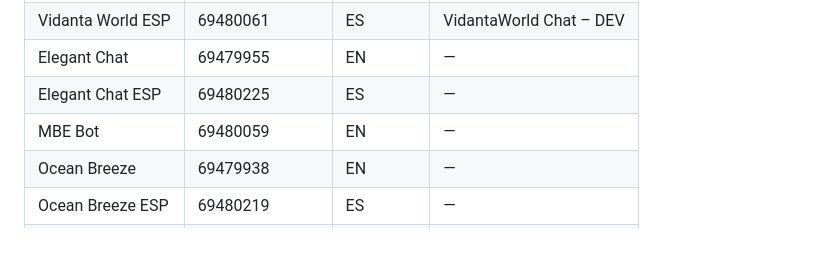
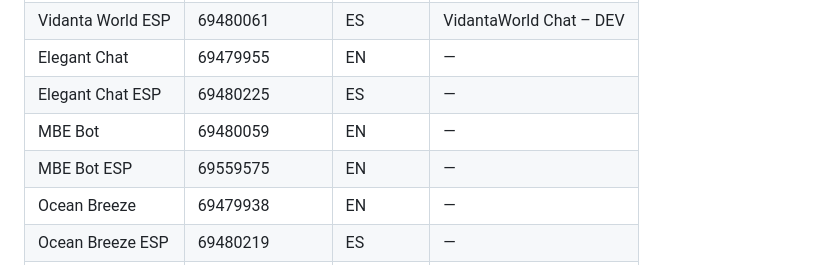
Before and after one commit to dominick-spinetti/vidanta-world-with-surfly, a Markdown page: README.md, the part around the change. Rendered like a GitHub page; blank space fills up the shorter version.

Commit message:
Add MBE Bot ESP entry to README

```diff
--- a/README.md
+++ b/README.md
@@ -259,6 +259,7 @@ The page includes built-in debug logging to help identify bot `agentId` values f
 | Elegant Chat | 69479955 | EN | — |
 | Elegant Chat ESP | 69480225 | ES | — |
 | MBE Bot | 69480059 | EN | — |
+| MBE Bot ESP | 69559575 | EN | — |
 | Ocean Breeze | 69479938 | EN | — |
 | Ocean Breeze ESP | 69480219 | ES | — |
 | Vidanta.com Bot | 69479956 | EN | — |
```
